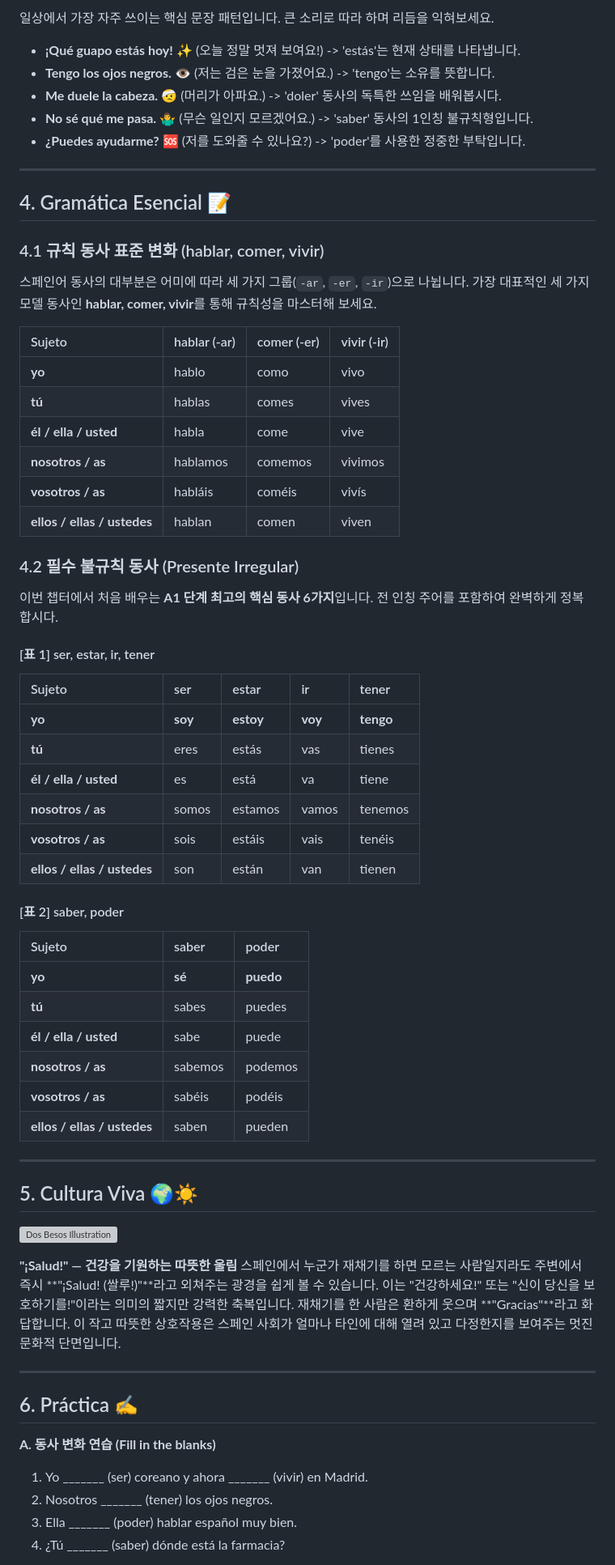
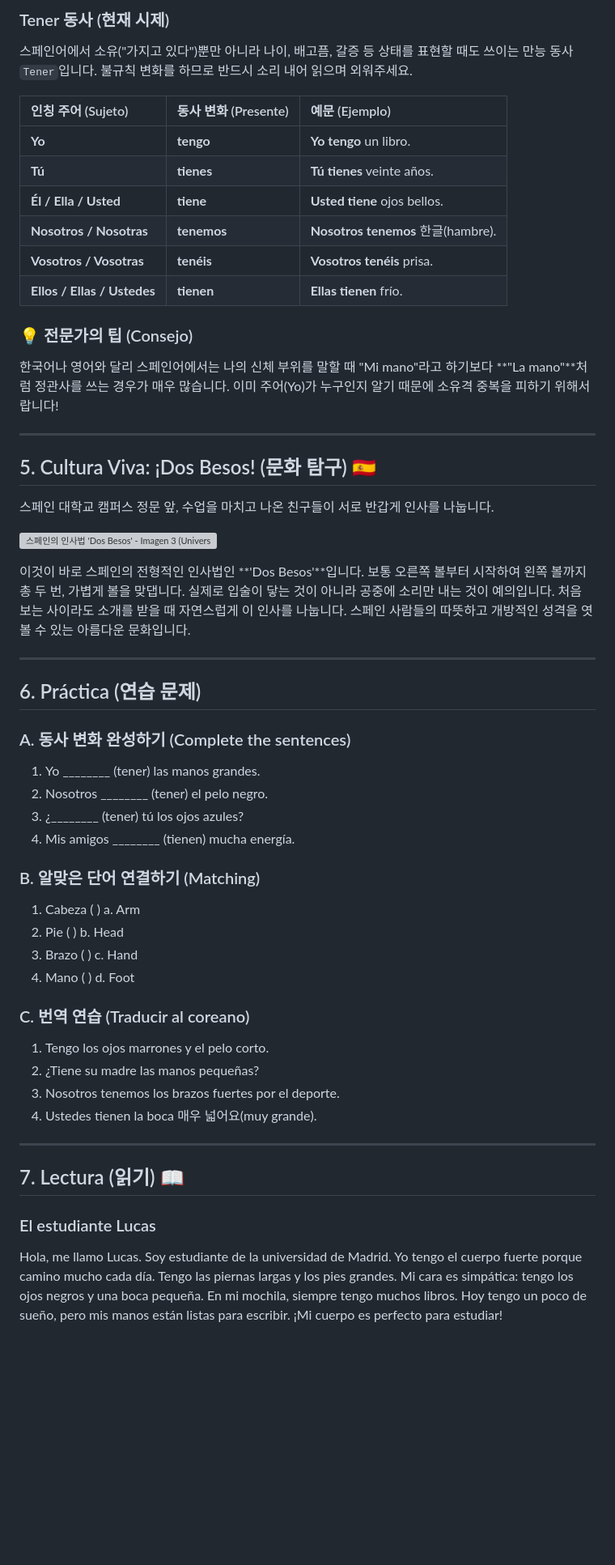
Before and after one commit to heroyik/hola-a1a2, a Markdown page: chapters/ch01_a1_mi_cuerpo.md, the part around one of its changes. Shown at 81% size. Drawn GitHub-style; blank space fills up the shorter version; grey boxes are pictures that could not be loaded.

Commit message:
docs: Update content for chapters 'ch01_a1_mi_cuerpo', 'ch01_a2_mi_cuerpo', and the implementation plan.

```diff
--- a/chapters/ch01_a1_mi_cuerpo.md
+++ b/chapters/ch01_a1_mi_cuerpo.md
@@ -49,69 +61,55 @@
 
-일상에서 가장 자주 쓰이는 핵심 문장 패턴입니다. 큰 소리로 따라 하며 리듬을 익혀보세요.
+### Tener 동사 (현재 시제)
+스페인어에서 소유("가지고 있다")뿐만 아니라 나이, 배고픔, 갈증 등 상태를 표현할 때도 쓰이는 만능 동사 `Tener`입니다. 불규칙 변화를 하므로 반드시 소리 내어 읽으며 외워주세요.
 
-- **¡Qué guapo estás hoy!** ✨ (오늘 정말 멋져 보여요!) -> 'estás'는 현재 상태를 나타냅니다.
-- **Tengo los ojos negros.** 👁️ (저는 검은 눈을 가졌어요.) -> 'tengo'는 소유를 뜻합니다.
-- **Me duele la cabeza.** 🤕 (머리가 아파요.) -> 'doler' 동사의 독특한 쓰임을 배워봅시다.
-- **No sé qué me pasa.** 🤷‍♂️ (무슨 일인지 모르겠어요.) -> 'saber' 동사의 1인칭 불규칙형입니다.
-- **¿Puedes ayudarme?** 🆘 (저를 도와줄 수 있나요?) -> 'poder'를 사용한 정중한 부탁입니다.
+| 인칭 주어 (Sujeto) | 동사 변화 (Presente) | 예문 (Ejemplo) |
+| :--- | :--- | :--- |
+| **Yo** | **tengo** | **Yo tengo** un libro. |
+| **Tú** | **tienes** | **Tú tienes** veinte años. |
+| **Él / Ella / Usted** | **tiene** | **Usted tiene** ojos bellos. |
+| **Nosotros / Nosotras** | **tenemos** | **Nosotros tenemos** 한글(hambre). |
+| **Vosotros / Vosotras** | **tenéis** | **Vosotros tenéis** prisa. |
+| **Ellos / Ellas / Ustedes** | **tienen** | **Ellas tienen** frío. |
+
+### 💡 전문가의 팁 (Consejo)
+한국어나 영어와 달리 스페인어에서는 나의 신체 부위를 말할 때 "Mi mano"라고 하기보다 **"La mano"**처럼 정관사를 쓰는 경우가 매우 많습니다. 이미 주어(Yo)가 누구인지 알기 때문에 소유격 중복을 피하기 위해서랍니다!
 
 ---
 
-## 4. Gramática Esencial 📝
+## 5. Cultura Viva: ¡Dos Besos! (문화 탐구) 🇪🇸
 
-### 4.1 규칙 동사 표준 변화 (hablar, comer, vivir)
+스페인 대학교 캠퍼스 정문 앞, 수업을 마치고 나온 친구들이 서로 반갑게 인사를 나눕니다.
 
-스페인어 동사의 대부분은 어미에 따라 세 가지 그룹(`-ar`, `-er`, `-ir`)으로 나뉩니다. 가장 대표적인 세 가지 모델 동사인 **hablar, comer, vivir**를 통해 규칙성을 마스터해 보세요.
+![스페인의 인사법 'Dos Besos' - Imagen 3 (University Student Style)](file:///Users/ikyoon/.gemini/antigravity/brain/1b710f87-7082-4e3c-a664-5d801694e66b/ch01_a1_culture_v420_1771246900001_1771247004290.png)
 
-| Sujeto | hablar (-ar) | comer (-er) | vivir (-ir) |
-| :--- | :--- | :--- | :--- |
-| **yo** | hablo | como | vivo |
-| **tú** | hablas | comes | vives |
-| **él / ella / usted** | habla | come | vive |
-| **nosotros / as** | hablamos | comemos | vivimos |
-| **vosotros / as** | habláis | coméis | vivís |
-| **ellos / ellas / ustedes** | hablan | comen | viven |
-
-### 4.2 필수 불규칙 동사 (Presente Irregular)
-
-이번 챕터에서 처음 배우는 **A1 단계 최고의 핵심 동사 6가지**입니다. 전 인칭 주어를 포함하여 완벽하게 정복합시다.
-
-#### [표 1] ser, estar, ir, tener
-| Sujeto | ser | estar | ir | tener |
-| :--- | :--- | :--- | :--- | :--- |
-| **yo** | **soy** | **estoy** | **voy** | **tengo** |
-| **tú** | eres | estás | vas | tienes |
-| **él / ella / usted** | es | está | va | tiene |
-| **nosotros / as** | somos | estamos | vamos | tenemos |
-| **vosotros / as** | sois | estáis | vais | tenéis |
-| **ellos / ellas / ustedes** | son | están | van | tienen |
-
-#### [표 2] saber, poder
-| Sujeto | saber | poder |
-| :--- | :--- | :--- |
-| **yo** | **sé** | **puedo** |
-| **tú** | sabes | puedes |
-| **él / ella / usted** | sabe | puede |
-| **nosotros / as** | sabemos | podemos |
-| **vosotros / as** | sabéis | podéis |
-| **ellos / ellas / ustedes** | saben | pueden |
+이것이 바로 스페인의 전형적인 인사법인 **'Dos Besos'**입니다. 보통 오른쪽 볼부터 시작하여 왼쪽 볼까지 총 두 번, 가볍게 볼을 맞댑니다. 실제로 입술이 닿는 것이 아니라 공중에 소리만 내는 것이 예의입니다. 처음 보는 사이라도 소개를 받을 때 자연스럽게 이 인사를 나눕니다. 스페인 사람들의 따뜻하고 개방적인 성격을 엿볼 수 있는 아름다운 문화입니다.
 
 ---
 
-## 5. Cultura Viva 🌍☀️
+## 6. Práctica (연습 문제)
 
-![Dos Besos Illustration](file:///Users/ikyoon/.gemini/antigravity/brain/1b710f87-7082-4e3c-a664-5d801694e66b/ch01_a1_master_final_v411_culture_besos_childsafe.png)
+### A. 동사 변화 완성하기 (Complete the sentences)
+1. Yo ________ (tener) las manos grandes.
+2. Nosotros ________ (tener) el pelo negro.
+3. ¿________ (tener) tú los ojos azules?
+4. Mis amigos ________ (tienen) mucha energía.
 
-**"¡Salud!" — 건강을 기원하는 따뜻한 울림**
-스페인에서 누군가 재채기를 하면 모르는 사람일지라도 주변에서 즉시 **"¡Salud! (쌀루!)"**라고 외쳐주는 광경을 쉽게 볼 수 있습니다. 이는 "건강하세요!" 또는 "신이 당신을 보호하기를!"이라는 의미의 짧지만 강력한 축복입니다. 재채기를 한 사람은 환하게 웃으며 **"Gracias"**라고 화답합니다. 이 작고 따뜻한 상호작용은 스페인 사회가 얼마나 타인에 대해 열려 있고 다정한지를 보여주는 멋진 문화적 단면입니다.
+### B. 알맞은 단어 연결하기 (Matching)
+1. Cabeza (   )  a. Arm
+2. Pie    (   )  b. Head
+3. Brazo  (   )  c. Hand
+4. Mano   (   )  d. Foot
+
+### C. 번역 연습 (Traducir al coreano)
+1. Tengo los ojos marrones y el pelo corto.
+2. ¿Tiene su madre las manos pequeñas?
+3. Nosotros tenemos los brazos fuertes por el deporte.
+4. Ustedes tienen la boca 매우 넓어요(muy grande).
 
 ---
 
-## 6. Práctica ✍️
+## 7. Lectura (읽기) 📖
 
-**A. 동사 변화 연습 (Fill in the blanks)**
-1. Yo _______ (ser) coreano y ahora _______ (vivir) en Madrid.
-2. Nosotros _______ (tener) los ojos negros.
-3. Ella _______ (poder) hablar español muy bien.
-4. ¿Tú _______ (saber) dónde está la farmacia?
+### El estudiante Lucas
+Hola, me llamo Lucas. Soy estudiante de la universidad de Madrid. Yo tengo el cuerpo fuerte porque camino mucho cada día. Tengo las piernas largas y los pies grandes. Mi cara es simpática: tengo los ojos negros y una boca pequeña. En mi mochila, siempre tengo muchos libros. Hoy tengo un poco de sueño, pero mis manos están listas para escribir. ¡Mi cuerpo es perfecto para estudiar!
 
```
Also changed, not shown: other parts of chapters/ch01_a1_mi_cuerpo.md (+70 -77 lines), chapters/ch01_a2_mi_cuerpo.md (+103 -126 lines), impl_plan.md (+5 -2 lines).
